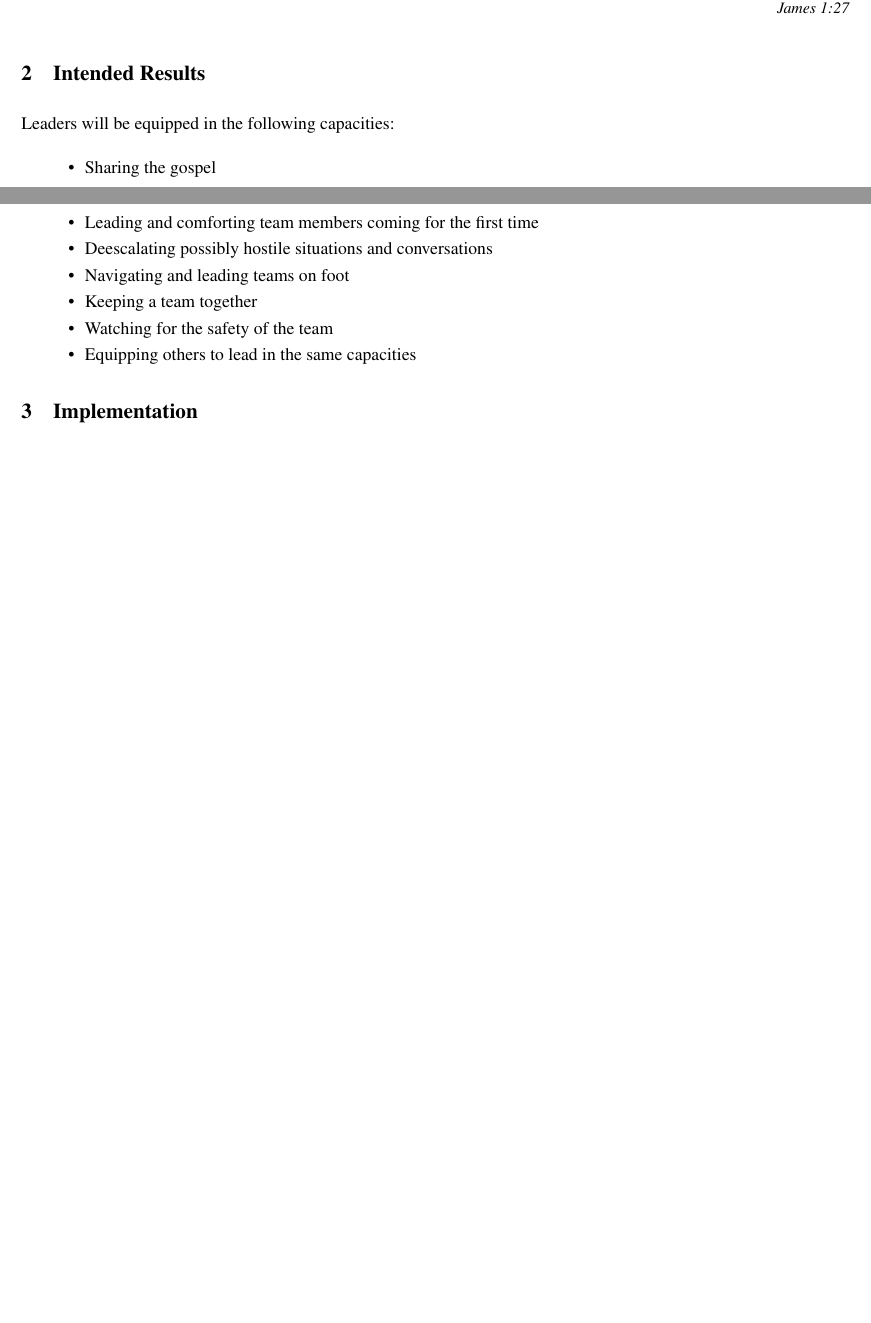
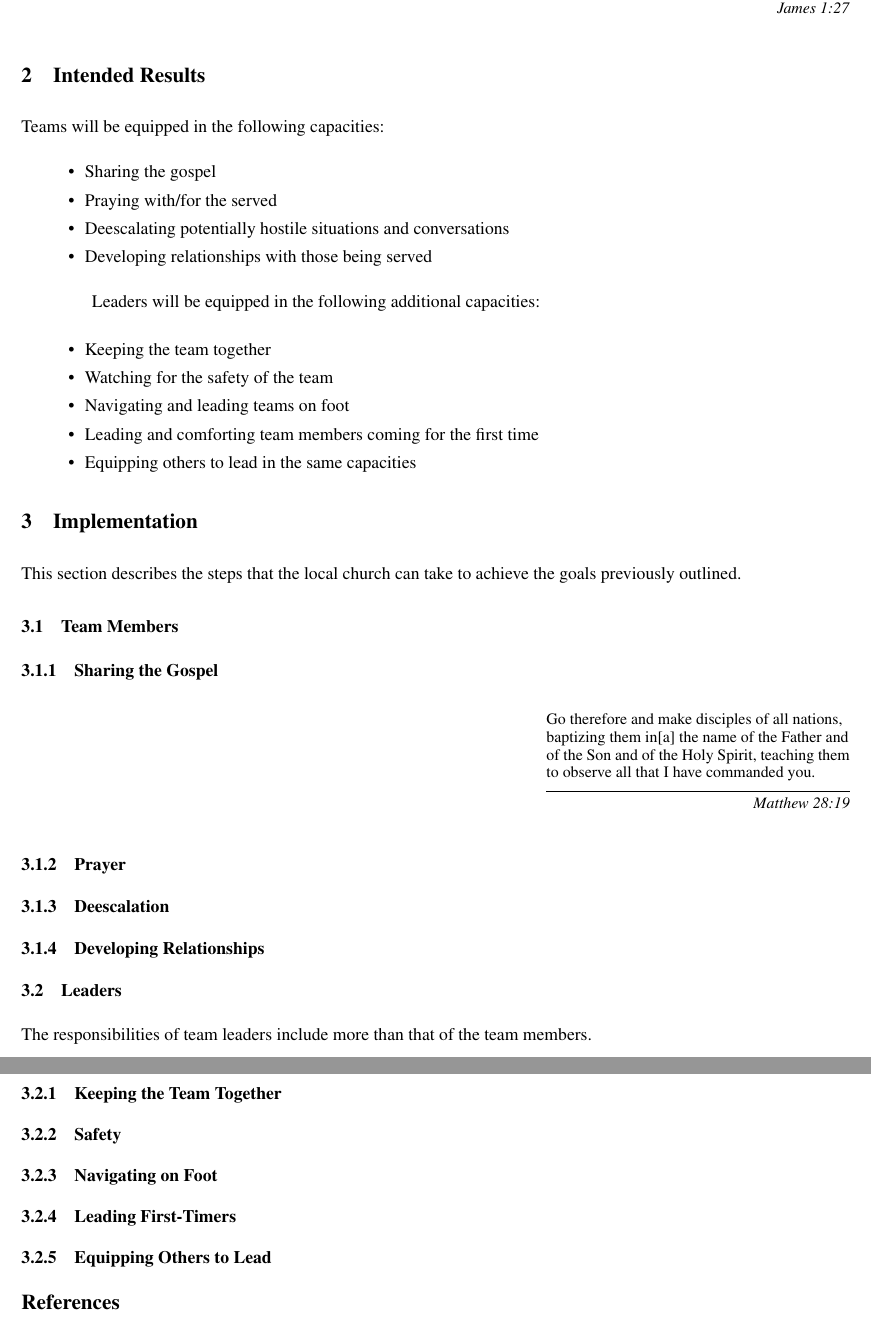
Before and after one commit to ashermancinelli/street-whitepaper, a LaTeX paper (seminar.tex, which reads quotes.tex): two parts of pages 1 and 2 of 2 before the commit and two parts of pages 2 and 3 of 3 after it, joined at a grey line, cut so that both start at the same text, the shorter picture padded with empty space. Compiled offline with pdfLaTeX.

Commit message:
filling out outline

```diff
--- a/quotes.tex
+++ b/quotes.tex
@@ -3,4 +3,6 @@
 
 \def \qJamesOneTwentySeven {\epigraph{Religion that is pure and undefiled before God the Father is this: to visit orphans and widows in their affliction, and to keep oneself unstained from the world.}{\textit{James 1:27}}}
 
-\def \qJamesTwoFive {\epigraph{5Listen, my beloved brothers, has not God chosen those who are poor in the world to be rich in faith and heirs of the kingdom, which he has promised to those who love him?}{\textit{James 2:5}}}
+\def \qJamesTwoFive {\epigraph{Listen, my beloved brothers, has not God chosen those who are poor in the world to be rich in faith and heirs of the kingdom, which he has promised to those who love him?}{\textit{James 2:5}}}
+
+\def \qGreatCommission {\epigraph{Go therefore and make disciples of all nations, baptizing them in[a] the name of the Father and of the Son and of the Holy Spirit, teaching them to observe all that I have commanded you.}{\textit{Matthew 28:19}}}
--- a/seminar.tex
+++ b/seminar.tex
@@ -10,7 +10,7 @@
 
     \input{quotes}
 
-    \title{Downtown Ministry \\
+    \title{Street Ministry \\
         \large Equipping the Church}
 
     \author{Asher Mancinelli \\
@@ -43,14 +61,21 @@
 
 \section{Intended Results}
 
-    Leaders will be equipped in the following capacities:
+    Teams will be equipped in the following capacities:
     \begin{itemize}
         \item Sharing the gospel
+        \item Praying with/for the served
+        \item Deescalating potentially hostile situations and conversations
+        \item Developing relationships with those being served
+    \end{itemize} \\
+
+    Leaders will be equipped in the following additional capacities:
+
+    \begin{itemize}
+        \item Keeping the team together
+        \item Watching for the safety of the team
+        \item Navigating and leading teams on foot
         \item Leading and comforting team members coming for the first time
-        \item Deescalating possibly hostile situations and conversations
-        \item Navigating and leading teams on foot
-        \item Keeping a team together
-        \item Watching for the safety of the team
         \item Equipping others to lead in the same capacities
     \end{itemize}
 
@@ -58,6 +83,31 @@
 
 \section{Implementation}
 
+This section describes the steps that the local church can take to achieve the goals previously outlined.
+
+\subsection{Team Members}
+
+\subsubsection{Sharing the Gospel}
+
+\qGreatCommission
+
+\subsubsection{Prayer}
+\subsubsection{Deescalation}
+\subsubsection{Developing Relationships}
+
+\subsection{Leaders}
+
+The responsibilities of team leaders include more than that of the team members.
+
+\subsubsection{Keeping the Team Together}
+\subsubsection{Safety}
+\subsubsection{Navigating on Foot}
+\subsubsection{Leading First-Timers}
+\subsubsection{Equipping Others to Lead}
+
 %/Implementation
 
+\bibliographystyle{unsrt}
+\bibliography{references}
+
 \end{document}
```
Also changed, not shown: references.bib (added, +1 -0 lines), seminar.tex (18 more changed lines).
